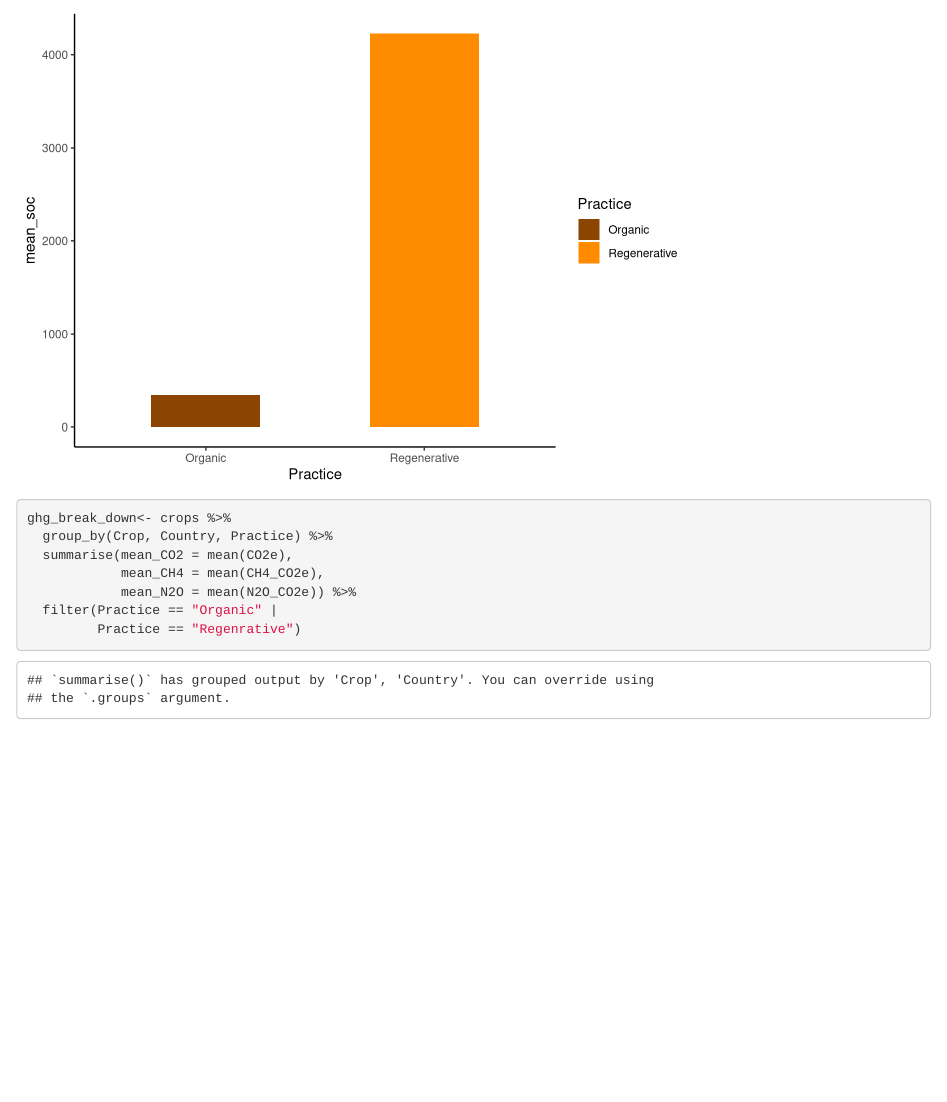
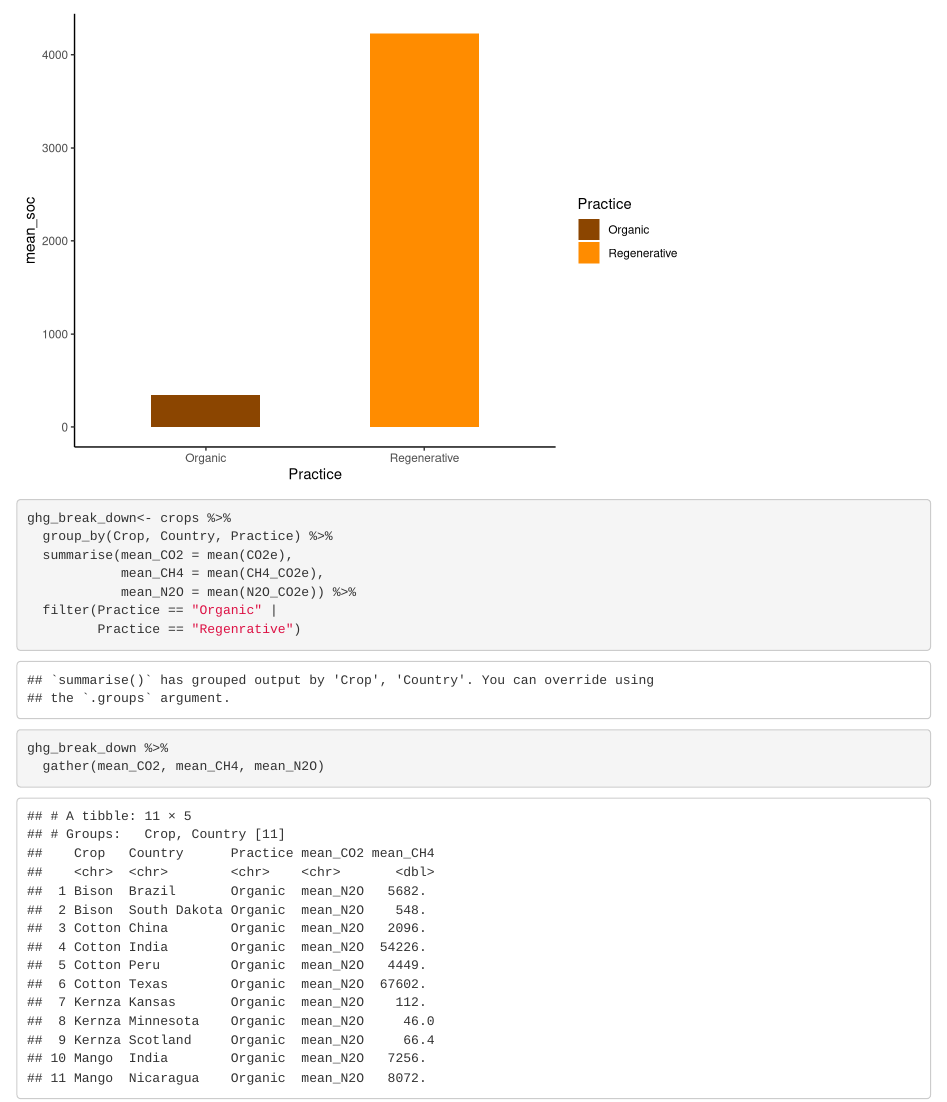
Before and after one commit to tcobian/Carbon_for_Crops, an R Markdown document (scratch.Rmd): the page in a window 1100 px wide, from 9130 px down. Rendered offline with R 4.5, knitr and Pandoc, with nearby package versions; some code elsewhere in the file could not run offline.

Commit message:
Trying to make the plot for ghg breakdown

```diff
--- a/scratch.Rmd
+++ b/scratch.Rmd
@@ -293,6 +293,9 @@ ghg_break_down<- crops %>%
          Practice == "Regenrative")
 
 
+ghg_break_down %>%
+  gather(mean_CO2, mean_CH4, mean_N2O)
+
 
 
 
```
